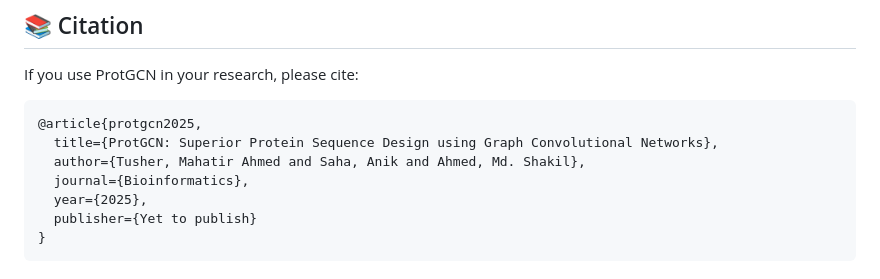
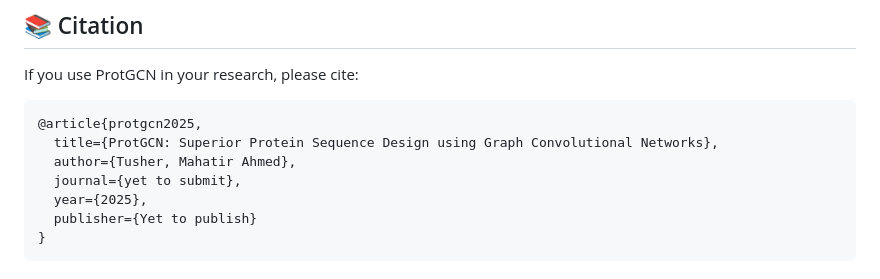
Before and after one commit to Mahatir-Ahmed-Tusher/ProtGCN, a Markdown page: README.md, the part around the change. Rendered like a GitHub page.

Commit message:
Revise ProtGCN citation details in README
Updated author and journal information for ProtGCN citation.

````diff
--- a/README.md
+++ b/README.md
@@ -520,8 +520,8 @@ If you use ProtGCN in your research, please cite:
 ```bibtex
 @article{protgcn2025,
   title={ProtGCN: Superior Protein Sequence Design using Graph Convolutional Networks},
-  author={Tusher, Mahatir Ahmed and Saha, Anik and Ahmed, Md. Shakil},
-  journal={Bioinformatics},
+  author={Tusher, Mahatir Ahmed},
+  journal={yet to submit},
   year={2025},
   publisher={Yet to publish}
 }
````
